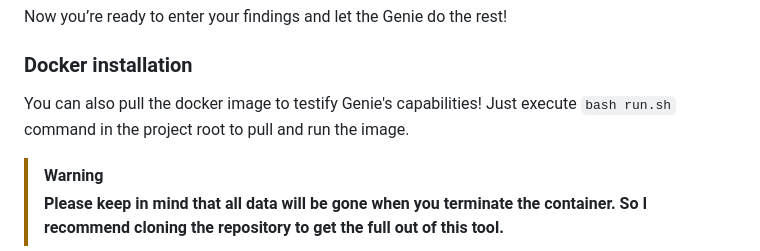
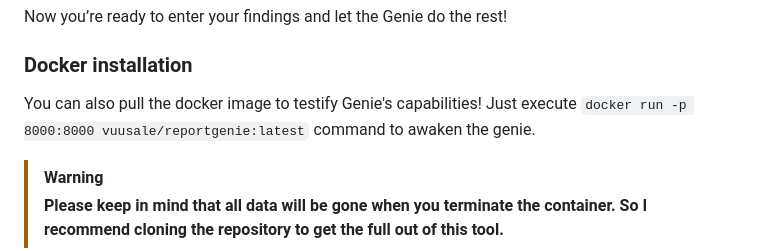
Before and after one commit to vuusale/ReportGenie, a Markdown page: README.md, the part around the change. GitHub-like rendering.

```diff
--- a/README.md
+++ b/README.md
@@ -41,7 +41,7 @@ Now you’re ready to enter your findings and let the Genie do the rest!
 
 ### Docker installation
 
-You can also pull the docker image to testify Genie's capabilities! Just execute `bash run.sh` command in the project root to pull and run the image.
+You can also pull the docker image to testify Genie's capabilities! Just execute `docker run -p 8000:8000 vuusale/reportgenie:latest` command to awaken the genie.
 
 > [!WARNING]
 > **Please keep in mind that all data will be gone when you terminate the container. So I recommend cloning the repository to get the full out of this tool.**
```
